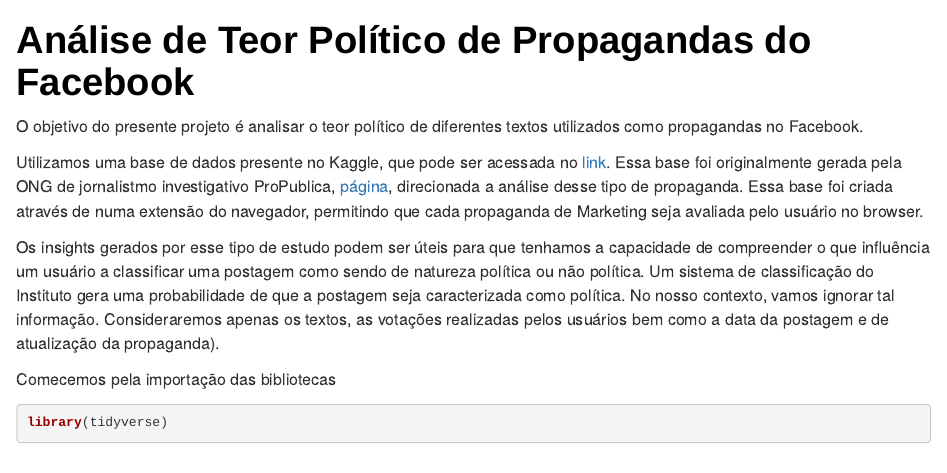
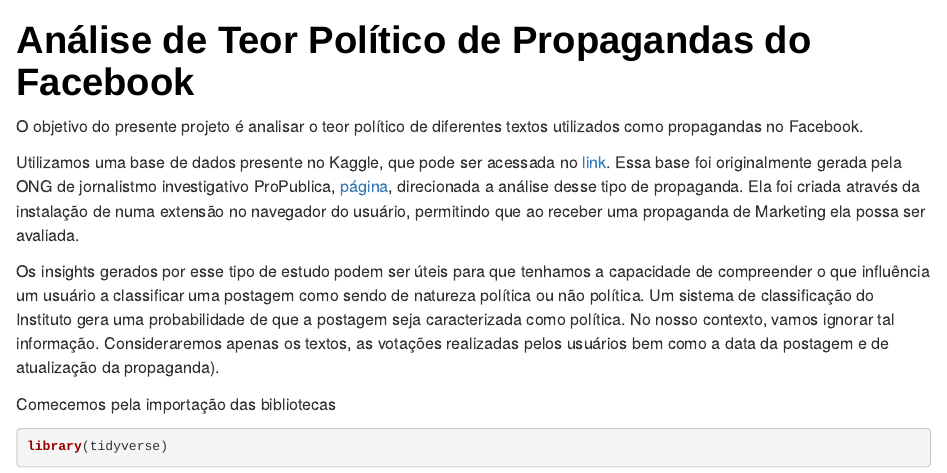
Before and after one commit to mrfazio/KaggleFacebookAdTextAnalysis, an R Markdown document (KaggleRmdFacebookAds.rmd): the page in a window 1100 px wide, from its top. Rendered offline with R 4.5, knitr and Pandoc, with nearby package versions; drawn as R Markdown's standard HTML page in place of the format the file asks for; some code elsewhere in the file could not run offline.

Commit message:
Comitar o texto

```diff
--- a/KaggleRmdFacebookAds.rmd
+++ b/KaggleRmdFacebookAds.rmd
@@ -34,7 +34,7 @@
 O objetivo do presente projeto é analisar o teor político de diferentes textos utilizados como propagandas no Facebook.
 
 Utilizamos uma base de dados presente no Kaggle, que pode ser acessada no [link](https://www.kaggle.com/mrmorj/political-advertisements-from-facebook). Essa base foi originalmente gerada pela ONG de jornalistmo investigativo ProPublica, [página](https://projects.propublica.org/facebook-ads/), direcionada a análise desse tipo de propaganda.
-Essa base foi criada através de numa extensão do navegador, permitindo que cada propaganda de Marketing seja avaliada pelo usuário no browser.
+Ela foi criada através da instalação de numa extensão no navegador do usuário, permitindo que ao receber uma propaganda de Marketing ela possa ser avaliada.
 
 Os insights gerados por esse tipo de estudo podem ser úteis para que tenhamos a capacidade de compreender o que influência um usuário a classificar uma postagem como sendo de natureza política ou não política.
 Um sistema de classificação do Instituto gera uma probabilidade de que a postagem seja caracterizada como política. No nosso contexto, vamos ignorar tal informação. Consideraremos apenas os textos, as votações realizadas pelos usuários bem como a data da postagem e de atualização da propaganda).
```
